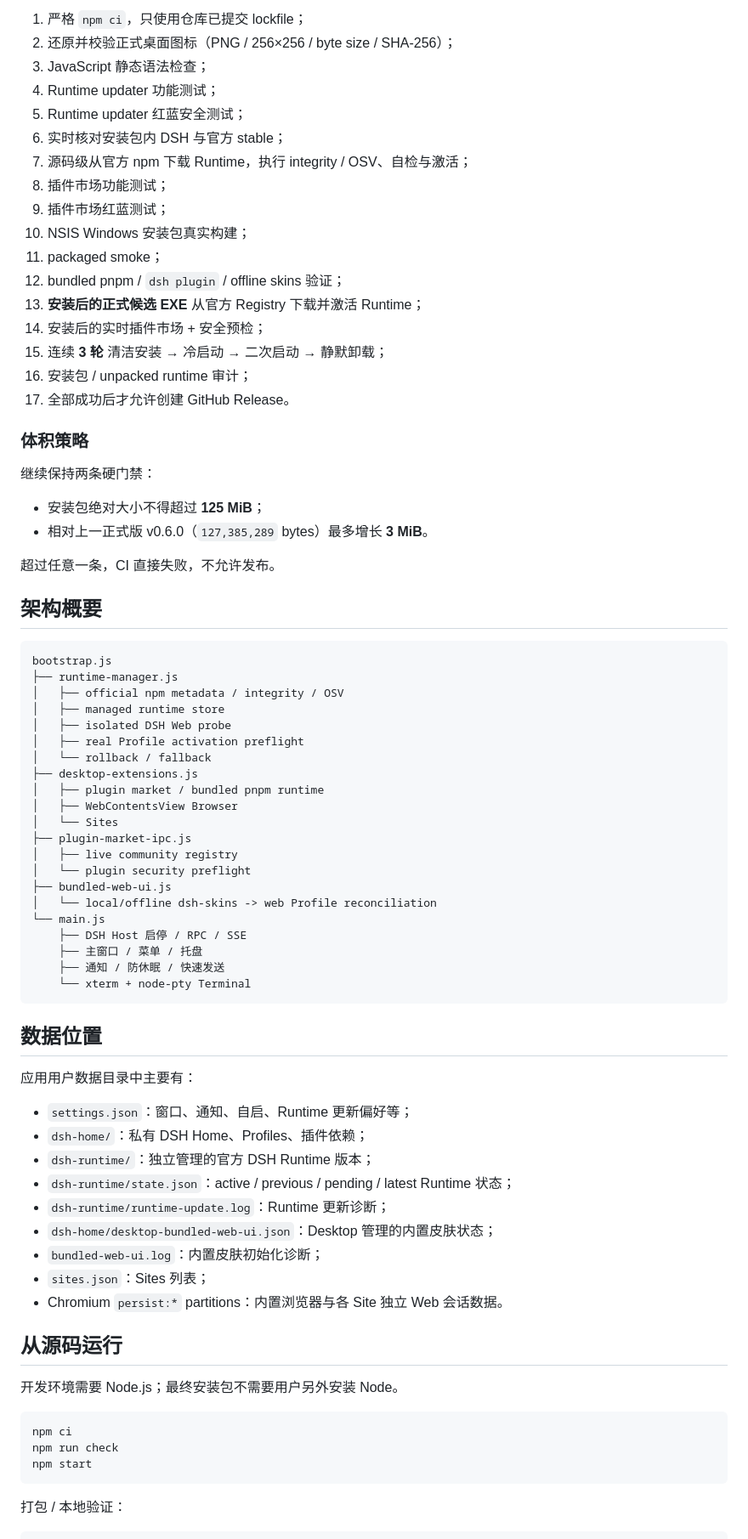
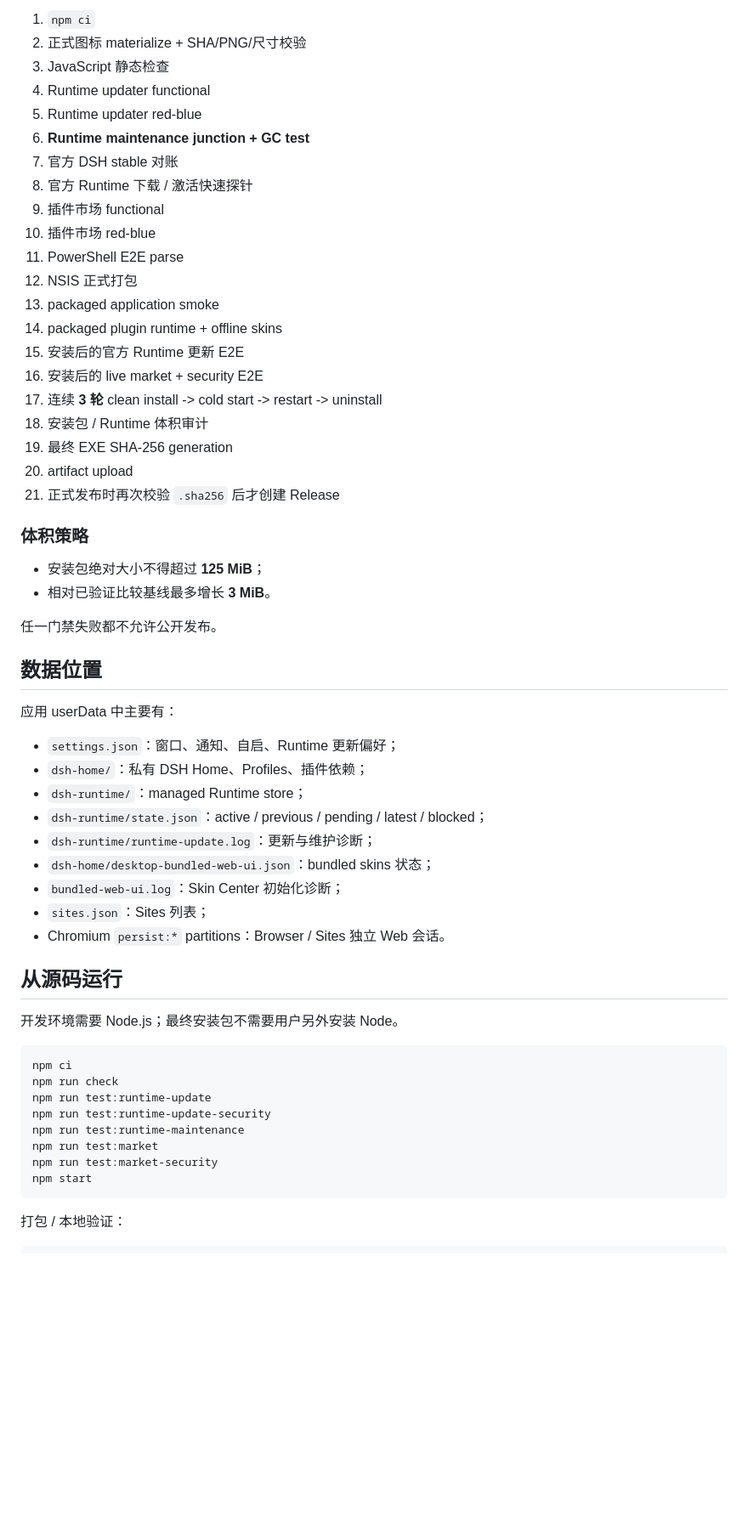
Before and after one commit to guanyibei1314/dsh-desktop-plugin, a Markdown page: README.md, the part around one of its changes. Shown at 85% size. Drawn GitHub-style; blank space fills up the shorter version.

````diff
--- a/README.md
+++ b/README.md
@@ -217,70 +184,46 @@ Windows PR 与正式 Release 构建会执行：
 
-1. 严格 `npm ci`，只使用仓库已提交 lockfile；
-2. 还原并校验正式桌面图标（PNG / 256×256 / byte size / SHA-256）；
-3. JavaScript 静态语法检查；
-4. Runtime updater 功能测试；
-5. Runtime updater 红蓝安全测试；
-6. 实时核对安装包内 DSH 与官方 stable；
-7. 源码级从官方 npm 下载 Runtime，执行 integrity / OSV、自检与激活；
-8. 插件市场功能测试；
-9. 插件市场红蓝测试；
-10. NSIS Windows 安装包真实构建；
-11. packaged smoke；
-12. bundled pnpm / `dsh plugin` / offline skins 验证；
-13. **安装后的正式候选 EXE** 从官方 Registry 下载并激活 Runtime；
-14. 安装后的实时插件市场 + 安全预检；
-15. 连续 **3 轮** 清洁安装 → 冷启动 → 二次启动 → 静默卸载；
-16. 安装包 / unpacked runtime 审计；
-17. 全部成功后才允许创建 GitHub Release。
+1. `npm ci`
+2. 正式图标 materialize + SHA/PNG/尺寸校验
+3. JavaScript 静态检查
+4. Runtime updater functional
+5. Runtime updater red-blue
+6. **Runtime maintenance junction + GC test**
+7. 官方 DSH stable 对账
+8. 官方 Runtime 下载 / 激活快速探针
+9. 插件市场 functional
+10. 插件市场 red-blue
+11. PowerShell E2E parse
+12. NSIS 正式打包
+13. packaged application smoke
+14. packaged plugin runtime + offline skins
+15. 安装后的官方 Runtime 更新 E2E
+16. 安装后的 live market + security E2E
+17. 连续 **3 轮** clean install -> cold start -> restart -> uninstall
+18. 安装包 / Runtime 体积审计
+19. 最终 EXE SHA-256 generation
+20. artifact upload
+21. 正式发布时再次校验 `.sha256` 后才创建 Release
 
 ### 体积策略
 
-继续保持两条硬门禁：
+- 安装包绝对大小不得超过 **125 MiB**；
+- 相对已验证比较基线最多增长 **3 MiB**。
 
-- 安装包绝对大小不得超过 **125 MiB**；
-- 相对上一正式版 v0.6.0（`127,385,289` bytes）最多增长 **3 MiB**。
-
-超过任意一条，CI 直接失败，不允许发布。
-
-## 架构概要
-
-```text
-bootstrap.js
-├── runtime-manager.js
-│   ├── official npm metadata / integrity / OSV
-│   ├── managed runtime store
-│   ├── isolated DSH Web probe
-│   ├── real Profile activation preflight
-│   └── rollback / fallback
-├── desktop-extensions.js
-│   ├── plugin market / bundled pnpm runtime
-│   ├── WebContentsView Browser
-│   └── Sites
-├── plugin-market-ipc.js
-│   ├── live community registry
-│   └── plugin security preflight
-├── bundled-web-ui.js
-│   └── local/offline dsh-skins -> web Profile reconciliation
-└── main.js
-    ├── DSH Host 启停 / RPC / SSE
-    ├── 主窗口 / 菜单 / 托盘
-    ├── 通知 / 防休眠 / 快速发送
-    └── xterm + node-pty Terminal
-```
+任一门禁失败都不允许公开发布。
 
 ## 数据位置
 
-应用用户数据目录中主要有：
+应用 userData 中主要有：
 
-- `settings.json`：窗口、通知、自启、Runtime 更新偏好等；
+- `settings.json`：窗口、通知、自启、Runtime 更新偏好；
 - `dsh-home/`：私有 DSH Home、Profiles、插件依赖；
-- `dsh-runtime/`：独立管理的官方 DSH Runtime 版本；
-- `dsh-runtime/state.json`：active / previous / pending / latest Runtime 状态；
-- `dsh-runtime/runtime-update.log`：Runtime 更新诊断；
-- `dsh-home/desktop-bundled-web-ui.json`：Desktop 管理的内置皮肤状态；
-- `bundled-web-ui.log`：内置皮肤初始化诊断；
+- `dsh-runtime/`：managed Runtime store；
+- `dsh-runtime/state.json`：active / previous / pending / latest / blocked；
+- `dsh-runtime/runtime-update.log`：更新与维护诊断；
+- `dsh-home/desktop-bundled-web-ui.json`：bundled skins 状态；
+- `bundled-web-ui.log`：Skin Center 初始化诊断；
 - `sites.json`：Sites 列表；
-- Chromium `persist:*` partitions：内置浏览器与各 Site 独立 Web 会话数据。
+- Chromium `persist:*` partitions：Browser / Sites 独立 Web 会话。
 
 ## 从源码运行
 
@@ -289,6 +232,11 @@ bootstrap.js
 ```bash
 npm ci
 npm run check
+npm run test:runtime-update
+npm run test:runtime-update-security
+npm run test:runtime-maintenance
+npm run test:market
+npm run test:market-security
 npm start
 ```
 
````
Also changed, not shown: other parts of README.md (+115 -156 lines).
